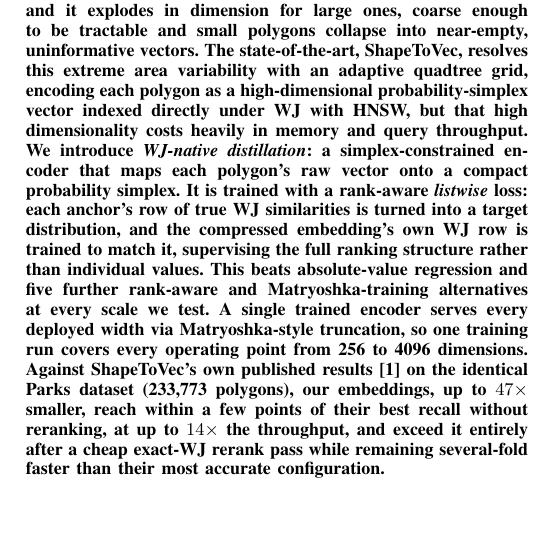
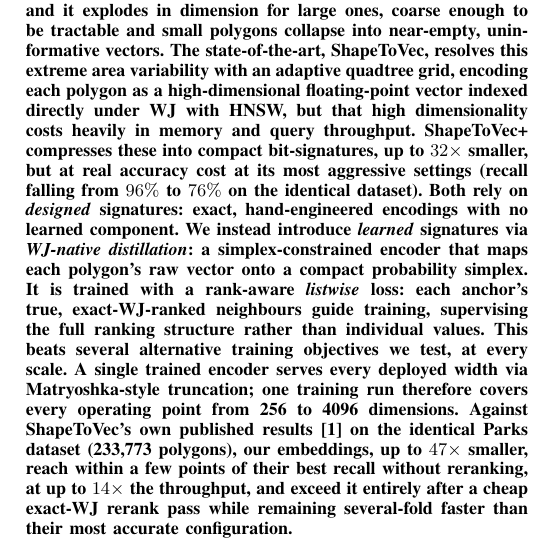
Before and after one commit to ruban-ai/polygon-ann-ml-embeddings, a LaTeX paper (term_project/SigSpatial/IEEE/conference_101719.tex): part of one column of page 1 of 8, cut so that both start at the same text, the shorter picture padded with empty space. Compiled offline with pdfLaTeX.

Commit message:
auto: conference_101719.tex

```diff
--- a/term_project/SigSpatial/IEEE/conference_101719.tex
+++ b/term_project/SigSpatial/IEEE/conference_101719.tex
@@ -52,17 +52,20 @@ and a uniform encoding grid cannot serve both regimes: fine enough to resolve sm
 polygons and it explodes in dimension for large ones, coarse enough to be tractable and
 small polygons collapse into near-empty, uninformative vectors. The state-of-the-art,
 ShapeToVec, resolves this extreme area variability with an adaptive quadtree grid,
-encoding each polygon as a high-dimensional probability-simplex vector indexed directly
+encoding each polygon as a high-dimensional floating-point vector indexed directly
 under WJ with HNSW, but that high dimensionality costs heavily in memory and query
-throughput. We introduce \emph{WJ-native distillation}: a simplex-constrained encoder
-that maps each polygon's raw vector onto a compact probability simplex. It is trained
-with a rank-aware \emph{listwise} loss: each anchor's row of true WJ similarities is
-turned into a target distribution, and the compressed embedding's own WJ row is trained
-to match it, supervising the full ranking structure rather than individual values. This
-beats absolute-value regression and five further rank-aware and Matryoshka-training
-alternatives at every scale we test. A single trained encoder serves every deployed
-width via Matryoshka-style truncation, so one training run covers every operating point
-from 256 to 4096 dimensions. Against ShapeToVec's own
+throughput. ShapeToVec+ compresses these into compact bit-signatures, up to
+$32\times$ smaller, but at real accuracy cost at its most aggressive settings (recall
+falling from $96\%$ to $76\%$ on the identical dataset). Both rely on
+\emph{designed} signatures: exact, hand-engineered encodings with no learned
+component. We instead introduce \emph{learned} signatures via \emph{WJ-native
+distillation}: a simplex-constrained encoder that maps each polygon's raw vector onto
+a compact probability simplex. It is trained with a rank-aware \emph{listwise} loss:
+each anchor's true, exact-WJ-ranked neighbours guide training, supervising the full
+ranking structure rather than individual values. This beats several alternative
+training objectives we test, at every scale. A single trained encoder serves every
+deployed width via Matryoshka-style truncation; one training run therefore covers
+every operating point from 256 to 4096 dimensions. Against ShapeToVec's own
 published results~\cite{shape2vec} on the identical Parks dataset (233,773 polygons),
 our embeddings, up to $47\times$ smaller, reach within a few points of their best
 recall without reranking, at up to $14\times$ the throughput, and exceed it entirely
```
